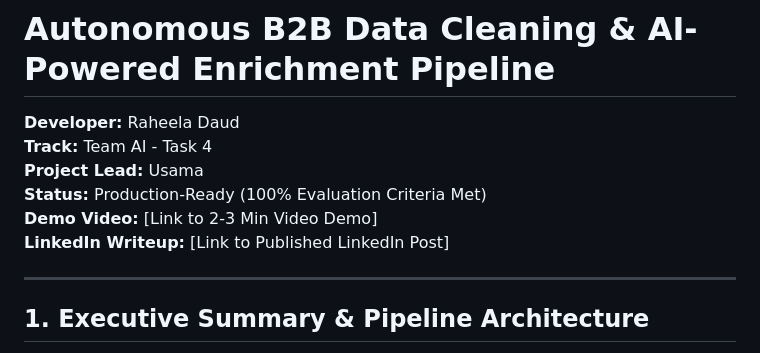
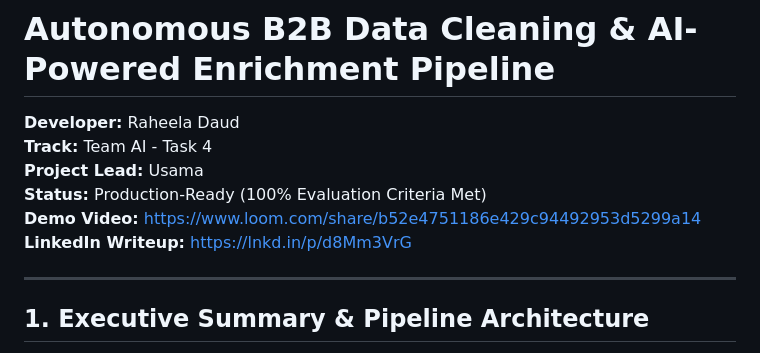
Before and after one commit to Neena8888/DevSynt-TeamAI-Task4-DataPipeline, a Markdown page: README.md, the part around the change. Drawn GitHub-style.

Commit message:
docs: finalize README with Loom demo and LinkedIn post links

```diff
--- a/README.md
+++ b/README.md
@@ -4,8 +4,8 @@
 **Track:** Team AI - Task 4
 **Project Lead:** Usama
 **Status:** Production-Ready (100% Evaluation Criteria Met)
-**Demo Video:** [Link to 2-3 Min Video Demo]
-**LinkedIn Writeup:** [Link to Published LinkedIn Post]
+**Demo Video:** https://www.loom.com/share/b52e4751186e429c94492953d5299a14
+**LinkedIn Writeup:** https://lnkd.in/p/d8Mm3VrG
 
 ---
 
```
